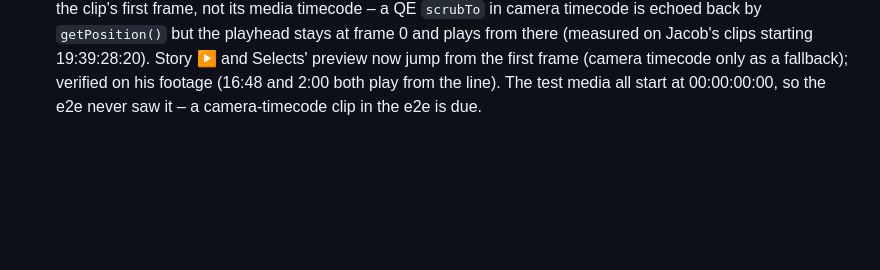
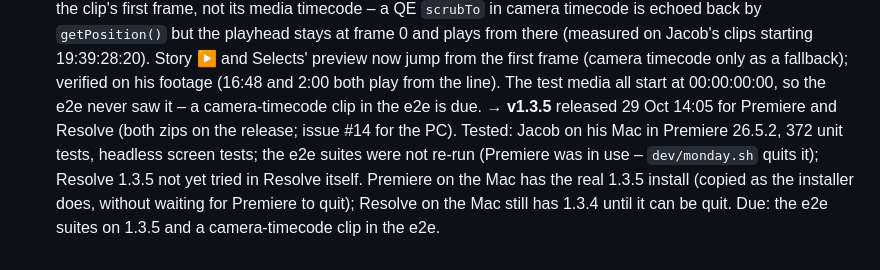
Before and after one commit to argaerghe34/JMG-Ultra-Studio, a Markdown page: dev/WEEKEND.md, the part around the change. Rendered like a GitHub page; blank space fills up the shorter version.

Commit message:
WEEKEND.md: v1.3.5 released
Co-Authored-By: Claude Opus 5.5 <noreply@anthropic.com>

```diff
--- a/dev/WEEKEND.md
+++ b/dev/WEEKEND.md
@@ -536,3 +536,8 @@ S8. **Colour tab** – Jacob, Fri evening: "add a colour tab. It should provide
   frame 0 and plays from there (measured on Jacob's clips starting 19:39:28:20). Story ▶ and Selects' preview now jump
   from the first frame (camera timecode only as a fallback); verified on his footage (16:48 and 2:00 both play from the
   line). The test media all start at 00:00:00:00, so the e2e never saw it – a camera-timecode clip in the e2e is due.
+  → **v1.3.5** released 29 Oct 14:05 for Premiere and Resolve (both zips on the release; issue #14 for the PC).
+  Tested: Jacob on his Mac in Premiere 26.5.2, 372 unit tests, headless screen tests; the e2e suites were not re-run
+  (Premiere was in use – `dev/monday.sh` quits it); Resolve 1.3.5 not yet tried in Resolve itself. Premiere on the
+  Mac has the real 1.3.5 install (copied as the installer does, without waiting for Premiere to quit); Resolve on the
+  Mac still has 1.3.4 until it can be quit. Due: the e2e suites on 1.3.5 and a camera-timecode clip in the e2e.
```
